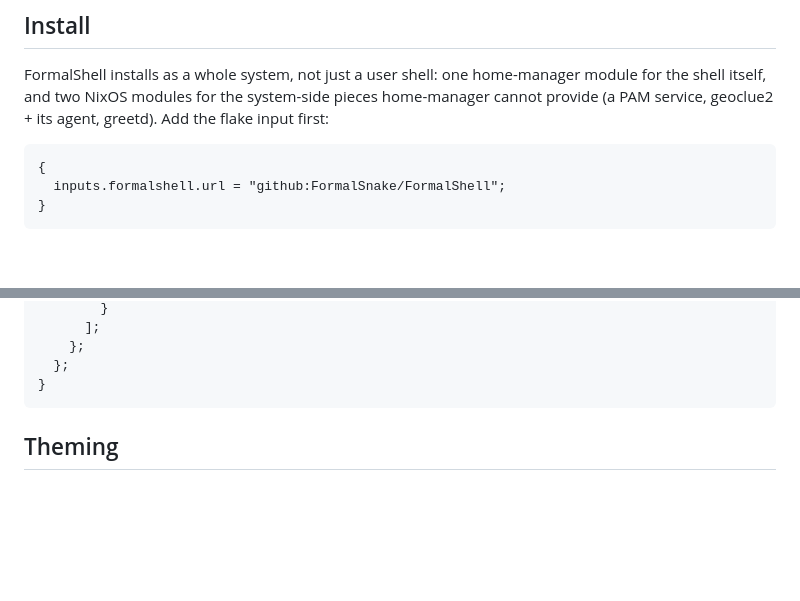
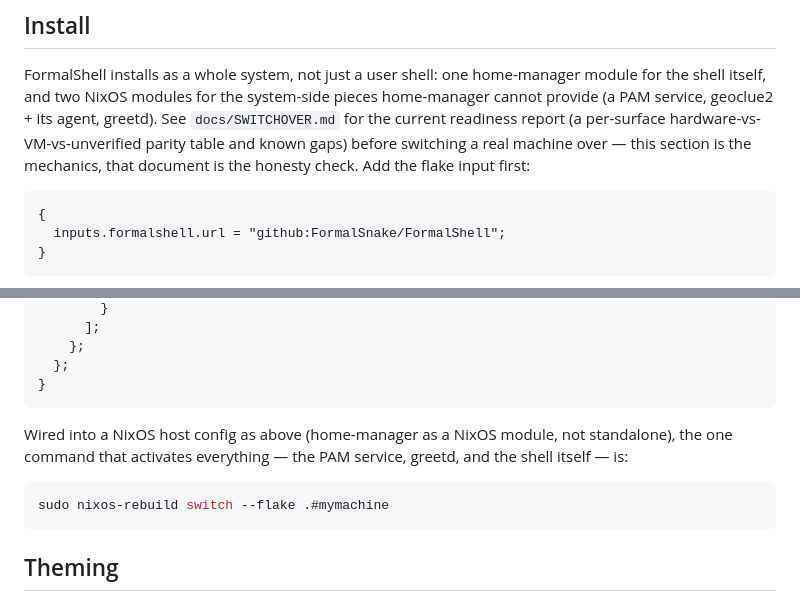
Before and after one commit to FormalSnake/FormalShell, a Markdown page: README.md, 2 parts joined by grey strips. Rendered like a GitHub page; blank space fills up the shorter version.

Commit message:
docs(switchover): readiness report and install path

````diff
--- a/README.md
+++ b/README.md
@@ -190,7 +190,10 @@ retry once the environment allows it.
 FormalShell installs as a whole system, not just a user shell: one
 home-manager module for the shell itself, and two NixOS modules for the
 system-side pieces home-manager cannot provide (a PAM service, geoclue2 +
-its agent, greetd). Add the flake input first:
+its agent, greetd). See `docs/SWITCHOVER.md` for the current readiness
+report (a per-surface hardware-vs-VM-vs-unverified parity table and known
+gaps) before switching a real machine over — this section is the mechanics,
+that document is the honesty check. Add the flake input first:
 
 ```nix
 {
@@ -294,6 +297,14 @@ normal login never touches them — see `nix/nixos-greeter-module.nix`.
     };
   };
 }
+```
+
+Wired into a NixOS host config as above (home-manager as a NixOS module,
+not standalone), the one command that activates everything — the PAM
+service, greetd, and the shell itself — is:
+
+```sh
+sudo nixos-rebuild switch --flake .#mymachine
 ```
 
 ## Theming
````
Also changed, not shown: docs/SWITCHOVER.md (added, +167 -0 lines).
